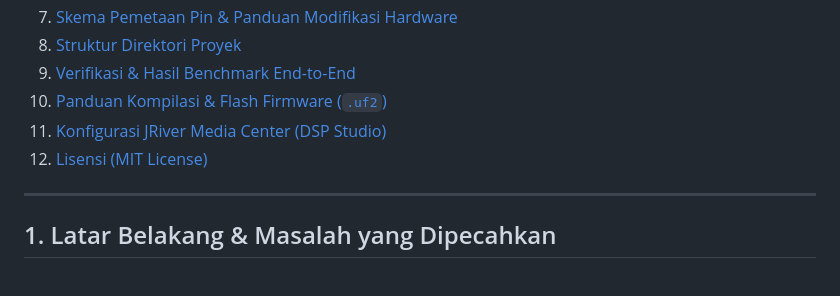
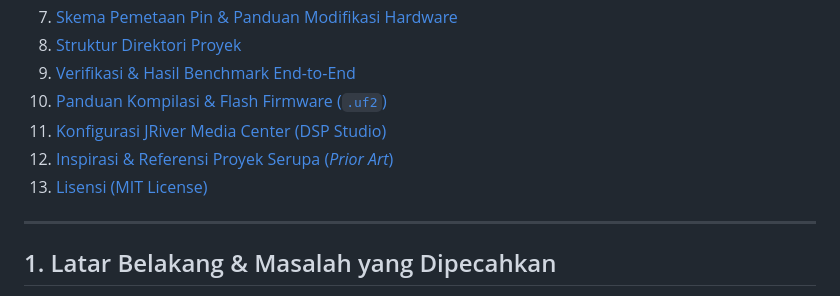
Before and after one commit to aan-andiyanaS/LG-HT306-Direct-I2S-5.1-7.1-Lossless-96kHz-USB-Bridge, a Markdown page: README.md, the part around one of its changes. GitHub-like rendering.

```diff
--- a/README.md
+++ b/README.md
@@ -23,7 +23,8 @@
 9. [Verifikasi & Hasil Benchmark End-to-End](#9-verifikasi--hasil-benchmark-end-to-end)
 10. [Panduan Kompilasi & Flash Firmware (`.uf2`)](#10-panduan-kompilasi--flash-firmware-uf2)
 11. [Konfigurasi JRiver Media Center (DSP Studio)](#11-konfigurasi-jriver-media-center-dsp-studio)
-12. [Lisensi (MIT License)](#12-lisensi-mit-license)
+12. [Inspirasi & Referensi Proyek Serupa (*Prior Art*)](#12-inspirasi--referensi-proyek-serupa-prior-art)
+13. [Lisensi (MIT License)](#13-lisensi-mit-license)
 
 ---
 
```
Also changed, not shown: other parts of README.md (+15 -1 lines).
